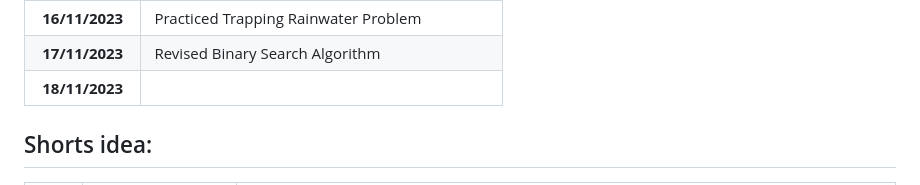
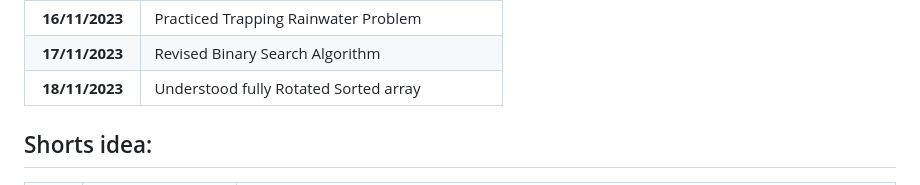
Before and after one commit to pbtech25/CODE-CHRONICLE, a Markdown page: README.md, the part around the change. Drawn GitHub-style.

```diff
--- a/README.md
+++ b/README.md
@@ -16,7 +16,7 @@ Started coding on 05/11/2023
 | **15/11/2023**  | Didn't do anything 😔😔🤧                      |
 | **16/11/2023**  | Practiced Trapping Rainwater Problem           |
 | **17/11/2023**  | Revised Binary Search Algorithm                |
-| **18/11/2023**  |                                                |
+| **18/11/2023**  | Understood fully Rotated Sorted array          |
 
 ## Shorts idea:
 
```
